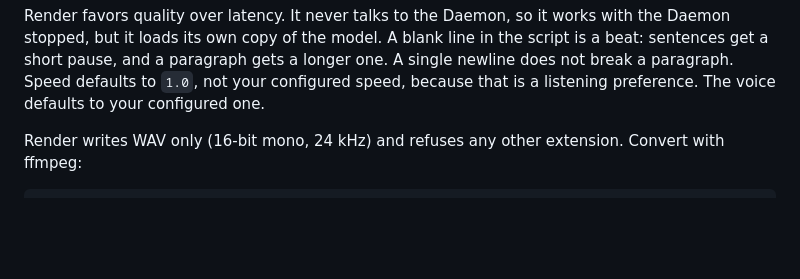
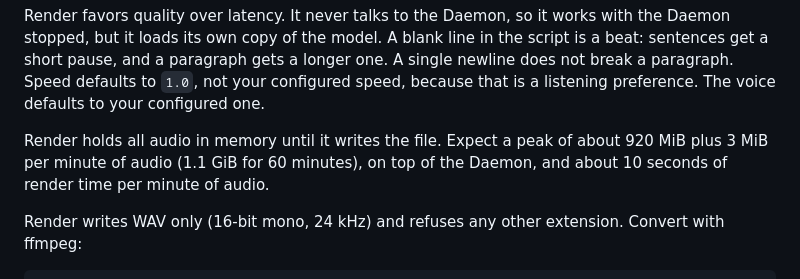
Before and after one commit to zerobearing2/omatalk, a Markdown page: README.md, the part around the change. Drawn GitHub-style; blank space fills up the shorter version.

Commit message:
docs: record render memory use by script size

```diff
--- a/README.md
+++ b/README.md
@@ -174,6 +174,10 @@ in the script is a beat: sentences get a short pause, and a paragraph gets a
 longer one. A single newline does not break a paragraph. Speed defaults to
 `1.0`, not your configured speed, because that is a listening preference. The
 voice defaults to your configured one.
+
+Render holds all audio in memory until it writes the file. Expect a peak of
+about 920 MiB plus 3 MiB per minute of audio (1.1 GiB for 60 minutes), on top
+of the Daemon, and about 10 seconds of render time per minute of audio.
 
 Render writes WAV only (16-bit mono, 24 kHz) and refuses any other
 extension. Convert with ffmpeg:
```
Also changed, not shown: docs/adr/0006-render-in-the-cli.md (+17 -1 lines).
